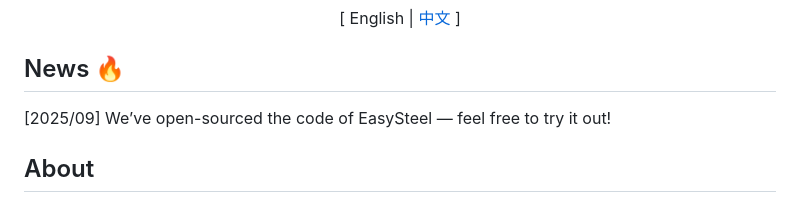
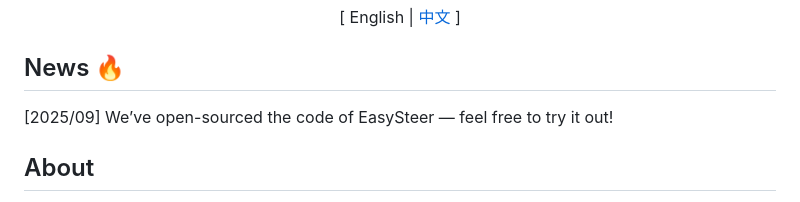
Before and after one commit to xiaoooobai/EasySteer, a Markdown page: README.md, the part around the change. Drawn GitHub-style.

Commit message:
doc: typo fic

```diff
--- a/README.md
+++ b/README.md
@@ -19,7 +19,7 @@
 
 ## News 🔥
 
-[2025/09] We’ve open-sourced the code of EasySteel  — feel free to try it out!
+[2025/09] We’ve open-sourced the code of EasySteer  — feel free to try it out!
 
 ## About
 
```
